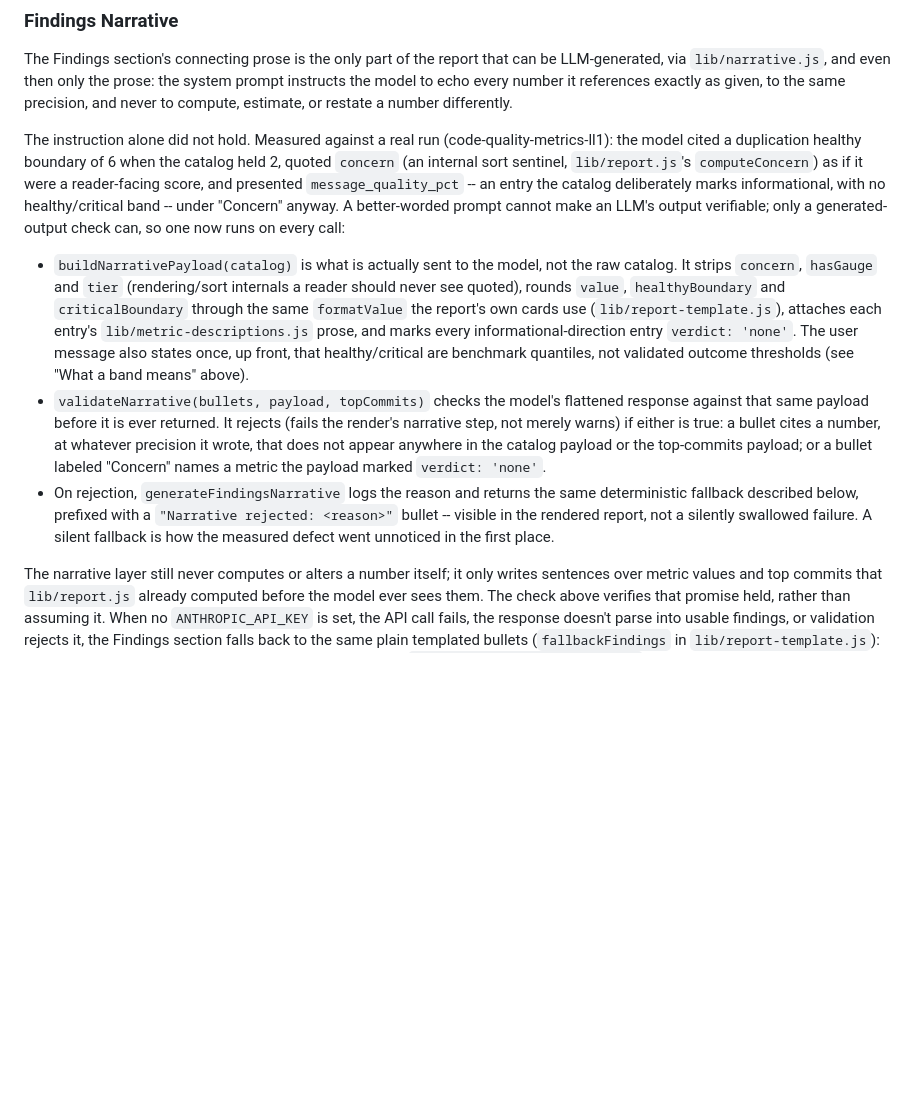
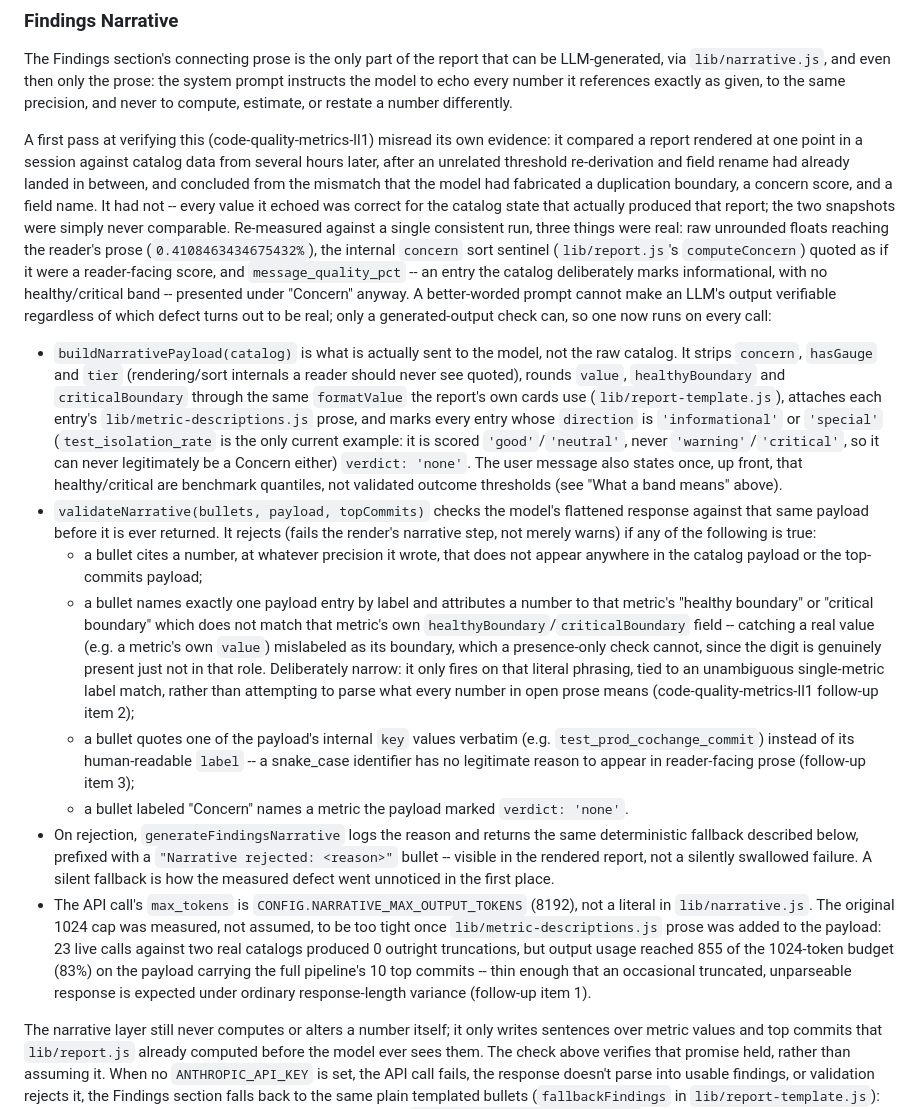
Before and after one commit to stride-nyc/code-quality-metrics, a Markdown page: metrics-specification.md, the part around the change. Rendered like a GitHub page; blank space fills up the shorter version.

Commit message:
docs: correct the fabrication framing and record the four follow-up validator checks
The prior text described the ll1 report's original (wrong) fabrication claim as settled fact. Corrects it: the report compared a rendered output against catalog data from hours later, after an unrelated re-derivation and rename had landed in between, so the mismatch was a stale comparison, not fabrication. Documents the four follow-up fixes: special-direction verdict marking, the healthy/critical boundary role check, the internal-key-name check, and the measured, raised NARRATIVE_MAX_OUTPUT_TOKENS cap.

```diff
--- a/metrics-specification.md
+++ b/metrics-specification.md
@@ -1293,36 +1293,69 @@ the system prompt instructs the model to echo every number it references
 exactly as given, to the same precision, and never to compute, estimate, or
 restate a number differently.
 
-The instruction alone did not hold. Measured against a real run
-(code-quality-metrics-ll1): the model cited a duplication healthy boundary
-of 6 when the catalog held 2, quoted `concern` (an internal sort sentinel,
-`lib/report.js`'s `computeConcern`) as if it were a reader-facing score, and
-presented `message_quality_pct` -- an entry the catalog deliberately marks
-informational, with no healthy/critical band -- under "Concern" anyway. A
-better-worded prompt cannot make an LLM's output verifiable; only a
-generated-output check can, so one now runs on every call:
+A first pass at verifying this (code-quality-metrics-ll1) misread its own
+evidence: it compared a report rendered at one point in a session against
+catalog data from several hours later, after an unrelated threshold
+re-derivation and field rename had already landed in between, and concluded
+from the mismatch that the model had fabricated a duplication boundary, a
+concern score, and a field name. It had not -- every value it echoed was
+correct for the catalog state that actually produced that report; the two
+snapshots were simply never comparable. Re-measured against a single
+consistent run, three things were real: raw unrounded floats reaching the
+reader's prose (`0.4108463434675432%`), the internal `concern` sort
+sentinel (`lib/report.js`'s `computeConcern`) quoted as if it were a
+reader-facing score, and `message_quality_pct` -- an entry the catalog
+deliberately marks informational, with no healthy/critical band --
+presented under "Concern" anyway. A better-worded prompt cannot make an
+LLM's output verifiable regardless of which defect turns out to be real;
+only a generated-output check can, so one now runs on every call:
 
 - `buildNarrativePayload(catalog)` is what is actually sent to the model, not
   the raw catalog. It strips `concern`, `hasGauge` and `tier` (rendering/sort
   internals a reader should never see quoted), rounds `value`,
   `healthyBoundary` and `criticalBoundary` through the same `formatValue`
   the report's own cards use (`lib/report-template.js`), attaches each
-  entry's `lib/metric-descriptions.js` prose, and marks every
-  informational-direction entry `verdict: 'none'`. The user message also
-  states once, up front, that healthy/critical are benchmark quantiles, not
-  validated outcome thresholds (see "What a band means" above).
+  entry's `lib/metric-descriptions.js` prose, and marks every entry whose
+  `direction` is `'informational'` or `'special'` (`test_isolation_rate` is
+  the only current example: it is scored `'good'`/`'neutral'`, never
+  `'warning'`/`'critical'`, so it can never legitimately be a Concern
+  either) `verdict: 'none'`. The user message also states once, up front,
+  that healthy/critical are benchmark quantiles, not validated outcome
+  thresholds (see "What a band means" above).
 - `validateNarrative(bullets, payload, topCommits)` checks the model's
   flattened response against that same payload before it is ever returned.
-  It rejects (fails the render's narrative step, not merely warns) if either
-  is true: a bullet cites a number, at whatever precision it wrote, that
-  does not appear anywhere in the catalog payload or the top-commits
-  payload; or a bullet labeled "Concern" names a metric the payload marked
-  `verdict: 'none'`.
+  It rejects (fails the render's narrative step, not merely warns) if any of
+  the following is true:
+  - a bullet cites a number, at whatever precision it wrote, that does not
+    appear anywhere in the catalog payload or the top-commits payload;
+  - a bullet names exactly one payload entry by label and attributes a
+    number to that metric's "healthy boundary" or "critical boundary" which
+    does not match that metric's own `healthyBoundary`/`criticalBoundary`
+    field -- catching a real value (e.g. a metric's own `value`) mislabeled
+    as its boundary, which a presence-only check cannot, since the digit is
+    genuinely present just not in that role. Deliberately narrow: it only
+    fires on that literal phrasing, tied to an unambiguous single-metric
+    label match, rather than attempting to parse what every number in open
+    prose means (code-quality-metrics-ll1 follow-up item 2);
+  - a bullet quotes one of the payload's internal `key` values verbatim
+    (e.g. `test_prod_cochange_commit`) instead of its human-readable
+    `label` -- a snake_case identifier has no legitimate reason to appear in
+    reader-facing prose (follow-up item 3);
+  - a bullet labeled "Concern" names a metric the payload marked
+    `verdict: 'none'`.
 - On rejection, `generateFindingsNarrative` logs the reason and returns the
   same deterministic fallback described below, prefixed with a
   `"Narrative rejected: <reason>"` bullet -- visible in the rendered report,
   not a silently swallowed failure. A silent fallback is how the measured
   defect went unnoticed in the first place.
+- The API call's `max_tokens` is `CONFIG.NARRATIVE_MAX_OUTPUT_TOKENS` (8192),
+  not a literal in `lib/narrative.js`. The original 1024 cap was measured,
+  not assumed, to be too tight once `lib/metric-descriptions.js` prose was
+  added to the payload: 23 live calls against two real catalogs produced 0
+  outright truncations, but output usage reached 855 of the 1024-token
+  budget (83%) on the payload carrying the full pipeline's 10 top commits --
+  thin enough that an occasional truncated, unparseable response is expected
+  under ordinary response-length variance (follow-up item 1).
 
 The narrative layer still never computes or alters a number itself; it only
 writes sentences over metric values and top commits that `lib/report.js`
```
